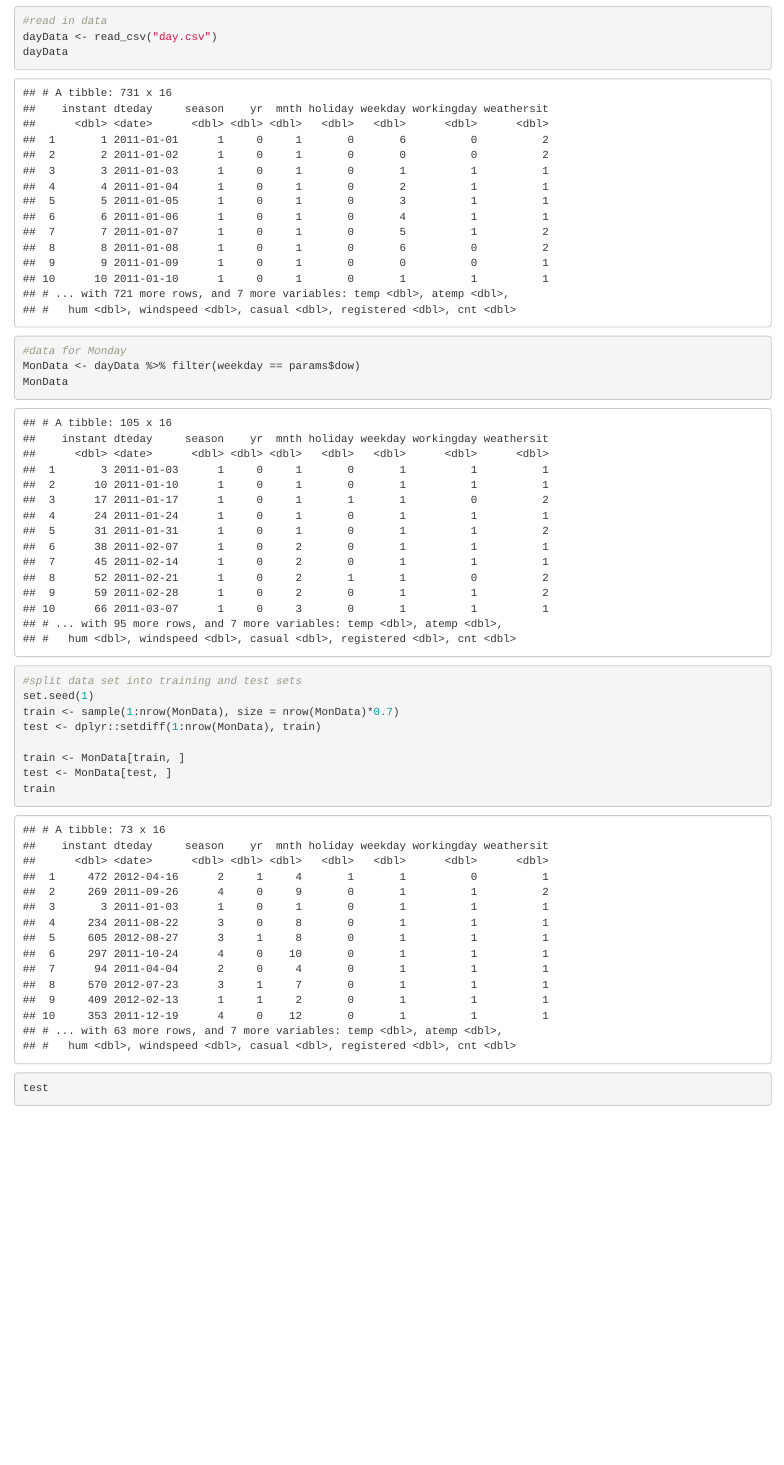
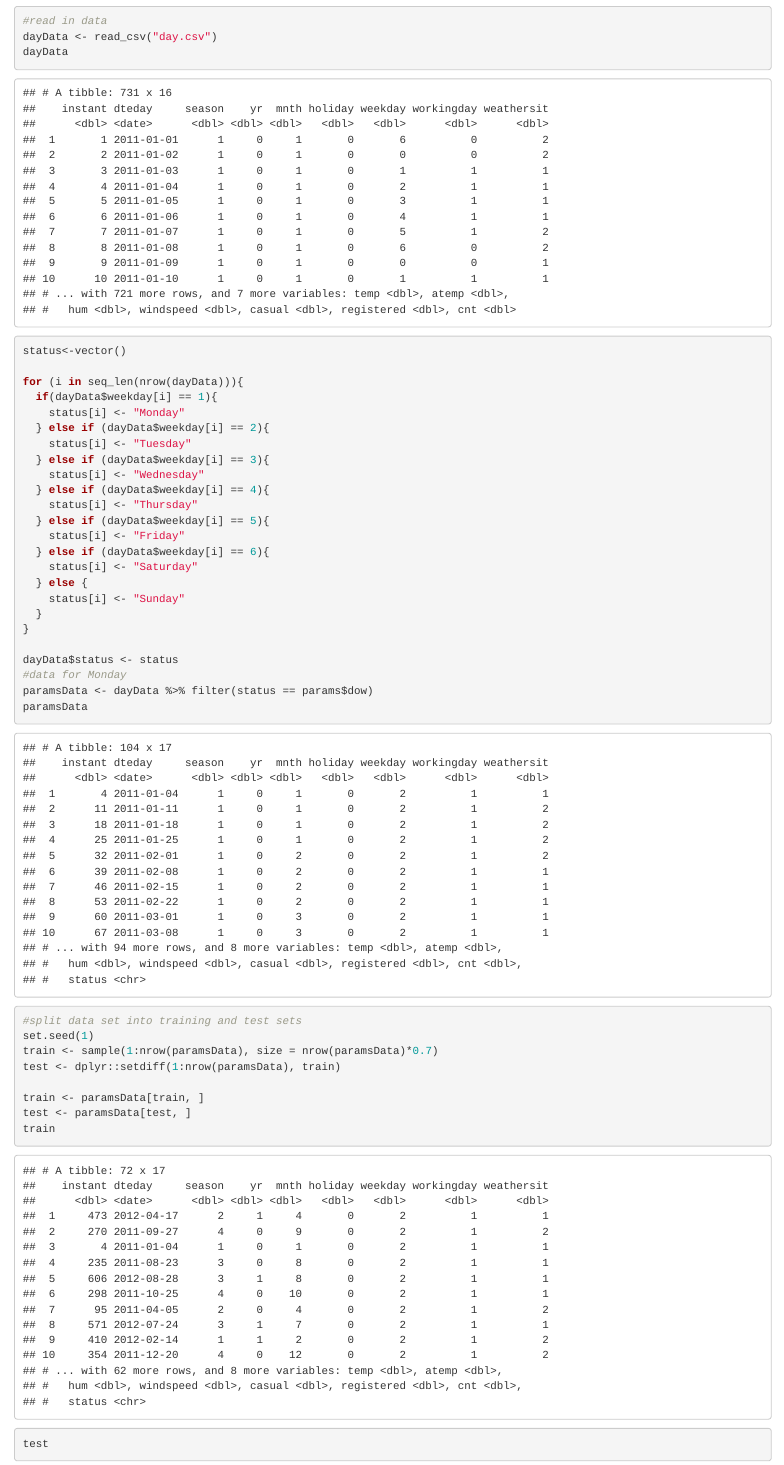
Before and after one commit to AlexSelwaeh/ST558Project2, an R Markdown document (ST558Project2.Rmd): the page in a window 1100 px wide, from 570 px down. The pictures show the output file ST558Project2.html that the author committed with the source, opened offline.

Commit message:
Updated code to match with markdown parameter automation,about to start summarization and EDA next

````diff
--- a/ST558Project2.Rmd
+++ b/ST558Project2.Rmd
@@ -4,7 +4,7 @@ author: "Alex Selwaeh and Zichang Xiang"
 date: "7/1/2021"
 output:
 params:
-      dow: 1
+      dow: "Tuesday"
 ---
 
 ```{r setup, include=FALSE}
@@ -26,20 +26,41 @@ library(dplyr)
 #read in data
 dayData <- read_csv("day.csv")
 dayData
+status<-vector()
+
+for (i in seq_len(nrow(dayData))){
+  if(dayData$weekday[i] == 1){
+    status[i] <- "Monday"
+  } else if (dayData$weekday[i] == 2){
+    status[i] <- "Tuesday"
+  } else if (dayData$weekday[i] == 3){
+    status[i] <- "Wednesday"
+  } else if (dayData$weekday[i] == 4){
+    status[i] <- "Thursday"
+  } else if (dayData$weekday[i] == 5){
+    status[i] <- "Friday"
+  } else if (dayData$weekday[i] == 6){
+    status[i] <- "Saturday"
+  } else {
+    status[i] <- "Sunday"
+  }
+}
+
+dayData$status <- status
 #data for Monday
-MonData <- dayData %>% filter(weekday == params$dow)
-MonData
+paramsData <- dayData %>% filter(status == params$dow)
+paramsData
 ```
 
 
 ```{r}
 #split data set into training and test sets
 set.seed(1)
-train <- sample(1:nrow(MonData), size = nrow(MonData)*0.7)
-test <- dplyr::setdiff(1:nrow(MonData), train)
+train <- sample(1:nrow(paramsData), size = nrow(paramsData)*0.7)
+test <- dplyr::setdiff(1:nrow(paramsData), train)
 
-train <- MonData[train, ]
-test <- MonData[test, ]
+train <- paramsData[train, ]
+test <- paramsData[test, ]
 train
 test
 ```
````
Also changed, not shown: ST558Project2.html, ST558Project2.Rmd (10 more changed lines).
